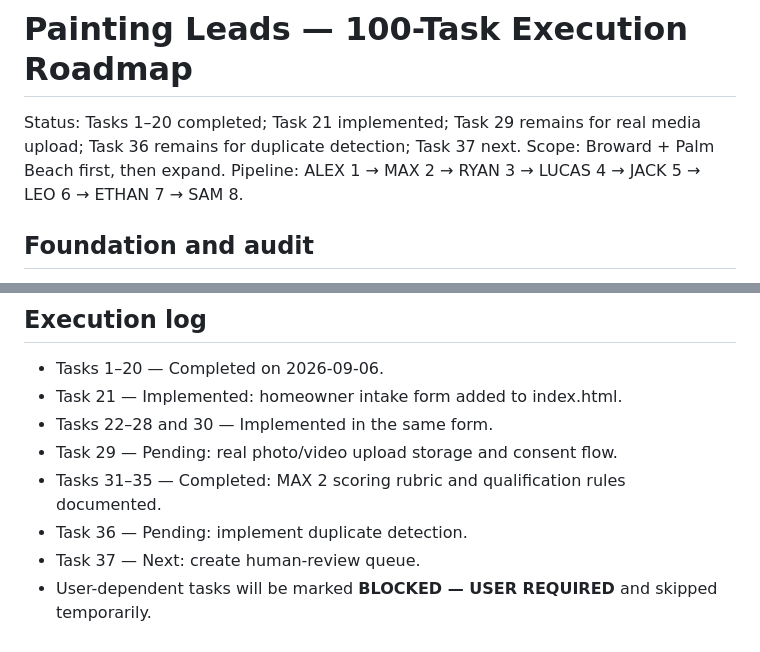
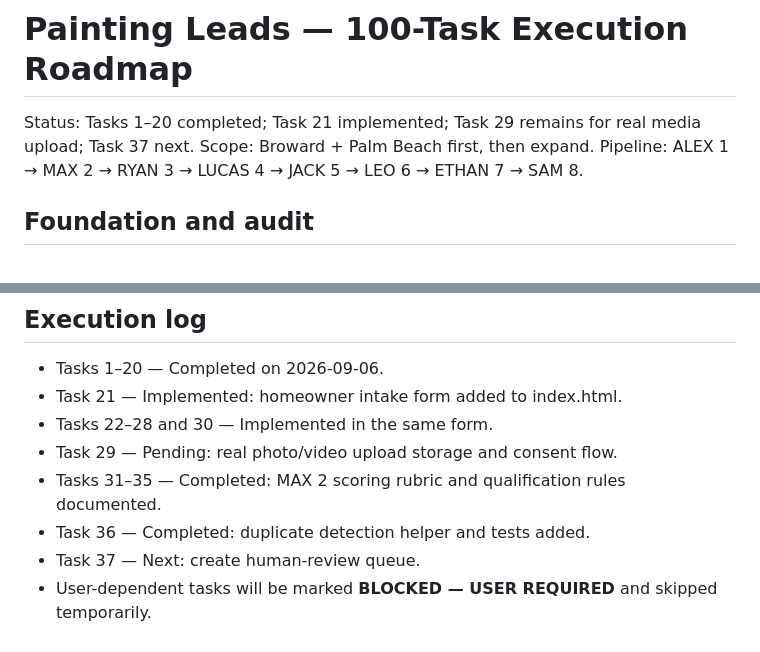
Before and after one commit to k924hjhhhh-spec/Pating-leads-project, a Markdown page: docs/PAINTING_LEADS_100_TASKS.md, 2 parts joined by grey strips. Drawn GitHub-style.

Commit message:
Implement duplicate lead detection and tests

```diff
--- a/docs/PAINTING_LEADS_100_TASKS.md
+++ b/docs/PAINTING_LEADS_100_TASKS.md
@@ -1,6 +1,6 @@
 # Painting Leads — 100-Task Execution Roadmap
 
-Status: Tasks 1–20 completed; Task 21 implemented; Task 29 remains for real media upload; Task 36 remains for duplicate detection; Task 37 next.
+Status: Tasks 1–20 completed; Task 21 implemented; Task 29 remains for real media upload; Task 37 next.
 Scope: Broward + Palm Beach first, then expand. Pipeline: ALEX 1 → MAX 2 → RYAN 3 → LUCAS 4 → JACK 5 → LEO 6 → ETHAN 7 → SAM 8.
 
 ## Foundation and audit
@@ -129,6 +129,6 @@ Scope: Broward + Palm Beach first, then expand. Pipeline: ALEX 1 → MAX 2 → R
 - Tasks 22–28 and 30 — Implemented in the same form.
 - Task 29 — Pending: real photo/video upload storage and consent flow.
 - Tasks 31–35 — Completed: MAX 2 scoring rubric and qualification rules documented.
-- Task 36 — Pending: implement duplicate detection.
+- Task 36 — Completed: duplicate detection helper and tests added.
 - Task 37 — Next: create human-review queue.
 - User-dependent tasks will be marked **BLOCKED — USER REQUIRED** and skipped temporarily.
```
Also changed, not shown: other parts of docs/PAINTING_LEADS_100_TASKS.md (+1 -1 lines).
